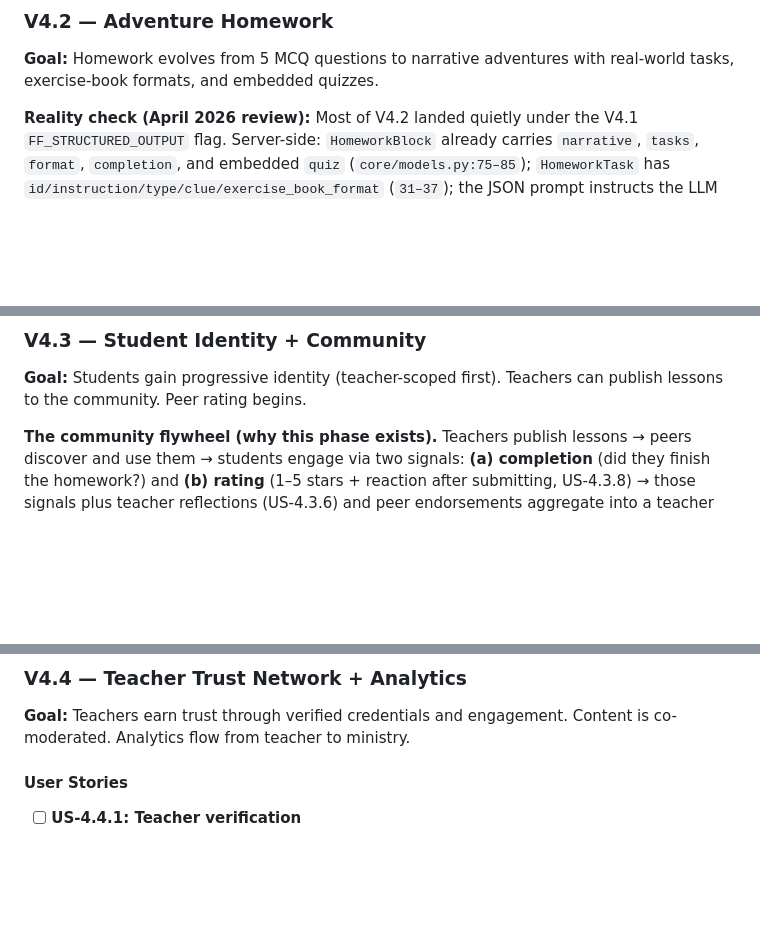
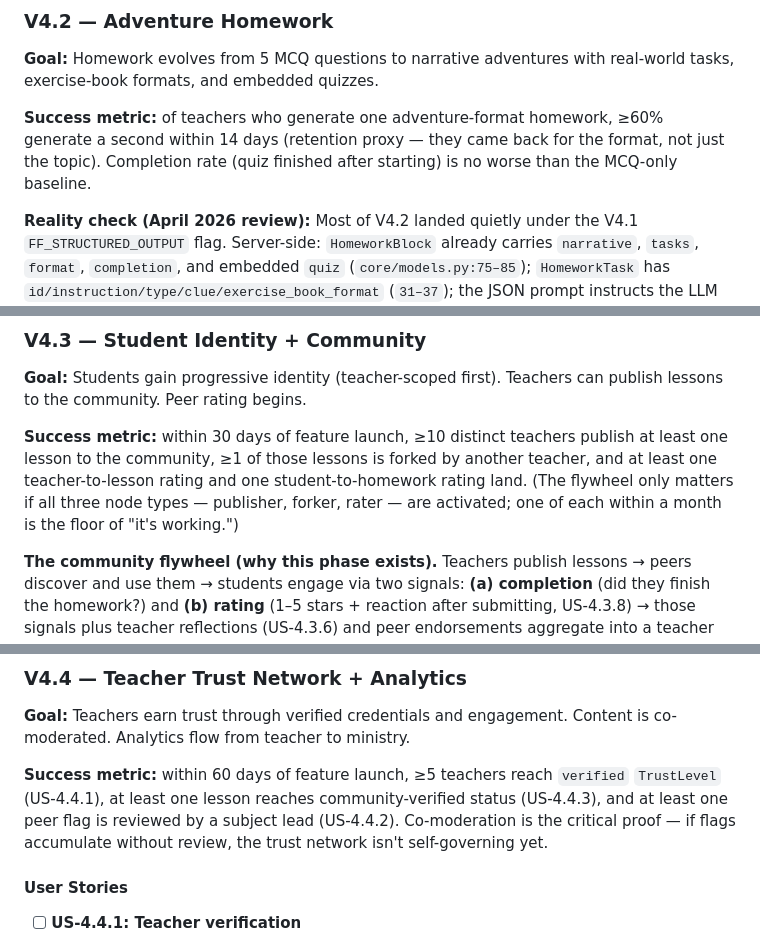
Before and after one commit to kulemantu/ns.classgen, a Markdown page: docs/ROADMAP.md, 3 parts joined by grey strips. GitHub-like rendering; blank space fills up the shorter version.

```diff
--- a/docs/ROADMAP.md
+++ b/docs/ROADMAP.md
@@ -608,6 +608,8 @@ scratch/           # Experiments — NOT importable, NOT in package.
 
 **Goal:** Homework evolves from 5 MCQ questions to narrative adventures with real-world tasks, exercise-book formats, and embedded quizzes.
 
+**Success metric:** of teachers who generate one adventure-format homework, ≥60% generate a second within 14 days (retention proxy — they came back for the format, not just the topic). Completion rate (quiz finished after starting) is no worse than the MCQ-only baseline.
+
 **Reality check (April 2026 review):** Most of V4.2 landed quietly under the V4.1 `FF_STRUCTURED_OUTPUT` flag. Server-side: `HomeworkBlock` already carries `narrative`, `tasks`, `format`, `completion`, and embedded `quiz` (`core/models.py:75–85`); `HomeworkTask` has `id/instruction/type/clue/exercise_book_format` (`31–37`); the JSON prompt instructs the LLM to emit them (`content/prompts.py:193–213`); `GET /api/h/{code}` already returns a `homework_structured` payload when `lesson_json` is present (`api/homework.py:62–80`); `TeacherNotesBlock.safety_notes` exists (`models.py:96`). **What's missing is the student-facing UI that consumes this data**, plus the teacher approval endpoint and resolving a format-list mismatch (see US-4.2.1 below).
 
 Re-scoped to two phases:
@@ -642,6 +644,8 @@ Re-scoped to two phases:
 ### V4.3 — Student Identity + Community
 
 **Goal:** Students gain progressive identity (teacher-scoped first). Teachers can publish lessons to the community. Peer rating begins.
+
+**Success metric:** within 30 days of feature launch, ≥10 distinct teachers publish at least one lesson to the community, ≥1 of those lessons is forked by another teacher, and at least one teacher-to-lesson rating and one student-to-homework rating land. (The flywheel only matters if all three node types — publisher, forker, rater — are activated; one of each within a month is the floor of "it's working.")
 
 **The community flywheel (why this phase exists).** Teachers publish lessons → peers discover and use them → students engage via two signals: **(a) completion** (did they finish the homework?) and **(b) rating** (1–5 stars + reaction after submitting, US-4.3.8) → those signals plus teacher reflections (US-4.3.6) and peer endorsements aggregate into a teacher **reputation score** (US-4.4.10) → discovery ranks by a blend of teacher judgment and earned reputation → the best content surfaces, the strongest teachers earn visibility and subject-lead eligibility. Co-moderation, co-discussion (US-4.4.8), and subject-lead curation (US-4.4.9) sit on top of this spine. The goal is not a content library but a **self-improving crowd-curated curriculum**, grounded in teachers' pedagogical judgment and validated by students' observed engagement.
 
@@ -749,6 +753,8 @@ Re-scoped to two phases:
 ### V4.4 — Teacher Trust Network + Analytics
 
 **Goal:** Teachers earn trust through verified credentials and engagement. Content is co-moderated. Analytics flow from teacher to ministry.
+
+**Success metric:** within 60 days of feature launch, ≥5 teachers reach `verified` `TrustLevel` (US-4.4.1), at least one lesson reaches community-verified status (US-4.4.3), and at least one peer flag is reviewed by a subject lead (US-4.4.2). Co-moderation is the critical proof — if flags accumulate without review, the trust network isn't self-governing yet.
 
 #### User Stories
 
```
Also changed, not shown: other parts of docs/ROADMAP.md (+8 -0 lines).
